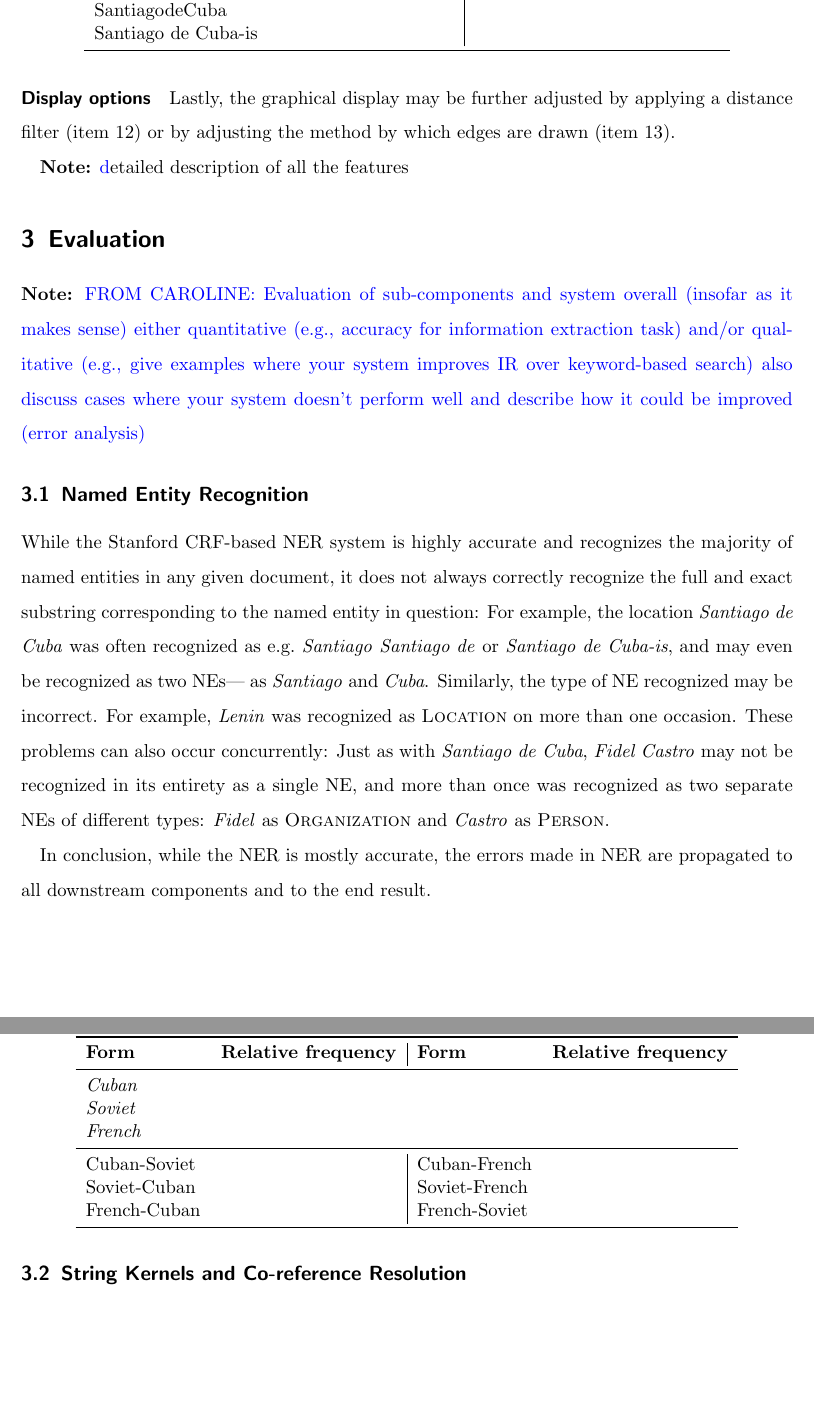
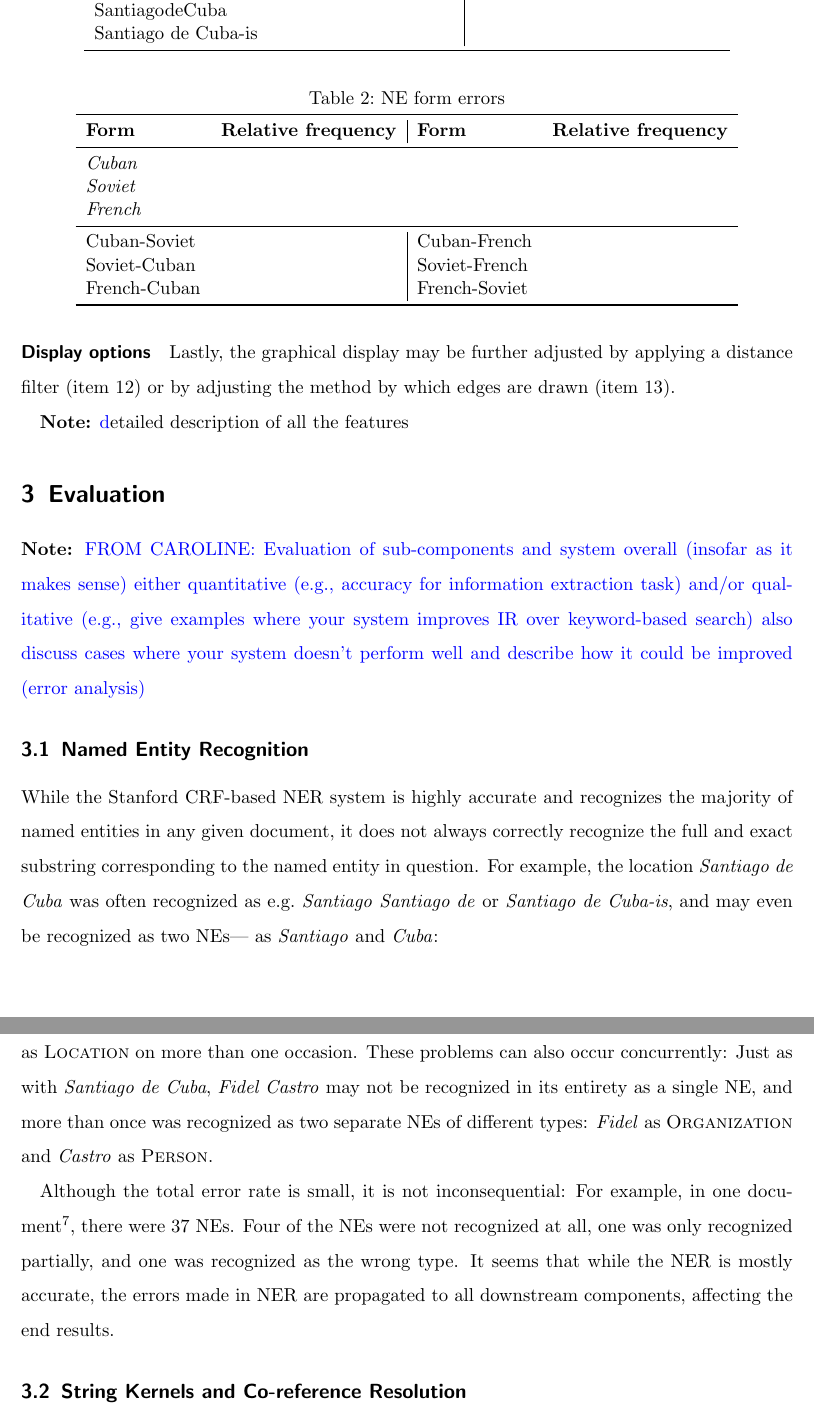
Before and after one commit to cehrler/castro, a LaTeX paper (report/main.tex, which reads report/evaluation.tex, report/evaluation_ner.tex): two parts of pages 17 and 18 of 25, joined at a grey line, cut so that both start at the same text, the shorter picture padded with empty space. Compiled offline with pdfLaTeX.

Commit message:
Split evaluation into NER eval (Todd) and aliasing eval (Yevgeni)

```diff
--- a/report/evaluation.tex
+++ b/report/evaluation.tex
@@ -8,11 +8,7 @@ describe how it could be improved (error analysis)}
 
 \subsection {Named Entity Recognition}
 \label{sec:named_entity_recognition}
-While the Stanford CRF-based NER system is highly accurate and recognizes the majority of named entities in any given document, it does not always correctly recognize the full and exact substring corresponding to the named entity in question: For example, the location \lingform{Santiago de Cuba} was often recognized as e.g.\ \lingform{Santiago} \lingform{Santiago de} or \lingform{Santiago de Cuba-is}, and may even be recognized as two NEs--- as \lingform{Santiago} and \lingform{Cuba}. Similarly, the type of NE recognized may be incorrect. For example, \lingform{Lenin} was recognized as \meta{Location} on more than one occasion. These problems can also occur concurrently: Just as with \lingform{Santiago de Cuba}, \lingform{Fidel Castro} may not be recognized in its entirety as a single NE, and more than once was recognized as two separate NEs of different types: \lingform{Fidel} as \meta{Organization} and \lingform{Castro} as \meta{Person}.
-
-\input{nererrors}
-
-In conclusion, while the NER is mostly accurate, the errors made in NER are propagated to all downstream components and to the end result.
+\input{evaluation_ner}
 
 \subsection {String Kernels and Co-reference Resolution}
 \label{sec:string_kernels_and_co-reference_resolution}
--- /dev/null
+++ b/report/evaluation_ner.tex
@@ -0,0 +1,7 @@
+While the Stanford CRF-based NER system is highly accurate and recognizes the majority of named entities in any given document, it does not always correctly recognize the full and exact substring corresponding to the named entity in question. For example, the location \lingform{Santiago de Cuba} was often recognized as e.g.\ \lingform{Santiago} \lingform{Santiago de} or \lingform{Santiago de Cuba-is}, and may even be recognized as two NEs--- as \lingform{Santiago} and \lingform{Cuba}:
+
+\input{nererrors}
+
+Similarly, the type of NE recognized may be incorrect. For example, \lingform{Lenin} was recognized as \meta{Location} on more than one occasion. These problems can also occur concurrently: Just as with \lingform{Santiago de Cuba}, \lingform{Fidel Castro} may not be recognized in its entirety as a single NE, and more than once was recognized as two separate NEs of different types: \lingform{Fidel} as \meta{Organization} and \lingform{Castro} as \meta{Person}.
+
+Although the total error rate is small, it is not inconsequential: For example, in one document\footnote{ID 396: \scare{Speech to Textile Workers in Tome}}, there were 37 NEs. Four of the NEs were not recognized at all, one was only recognized partially, and one was recognized as the wrong type. It seems that while the NER is mostly accurate, the errors made in NER are propagated to all downstream components, affecting the end results.
```
Also changed, not shown: report/evaluation_aliasing.tex (added, +3 -0 lines), report/evaluation.tex (4 more changed lines).
